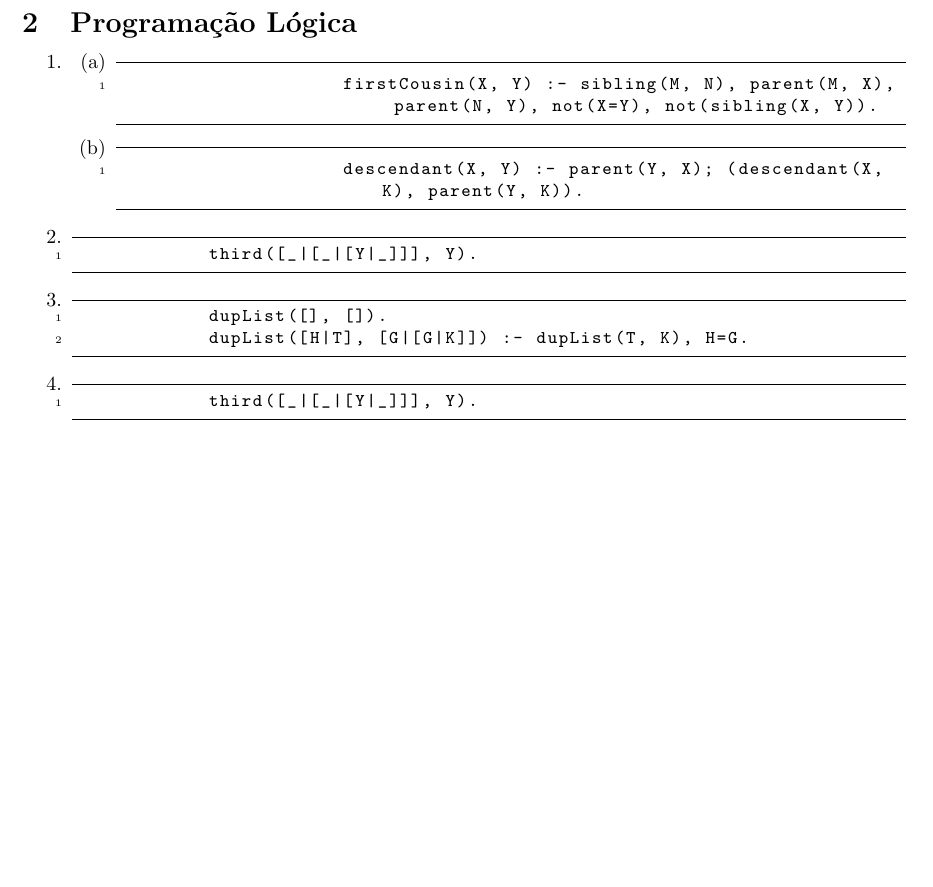
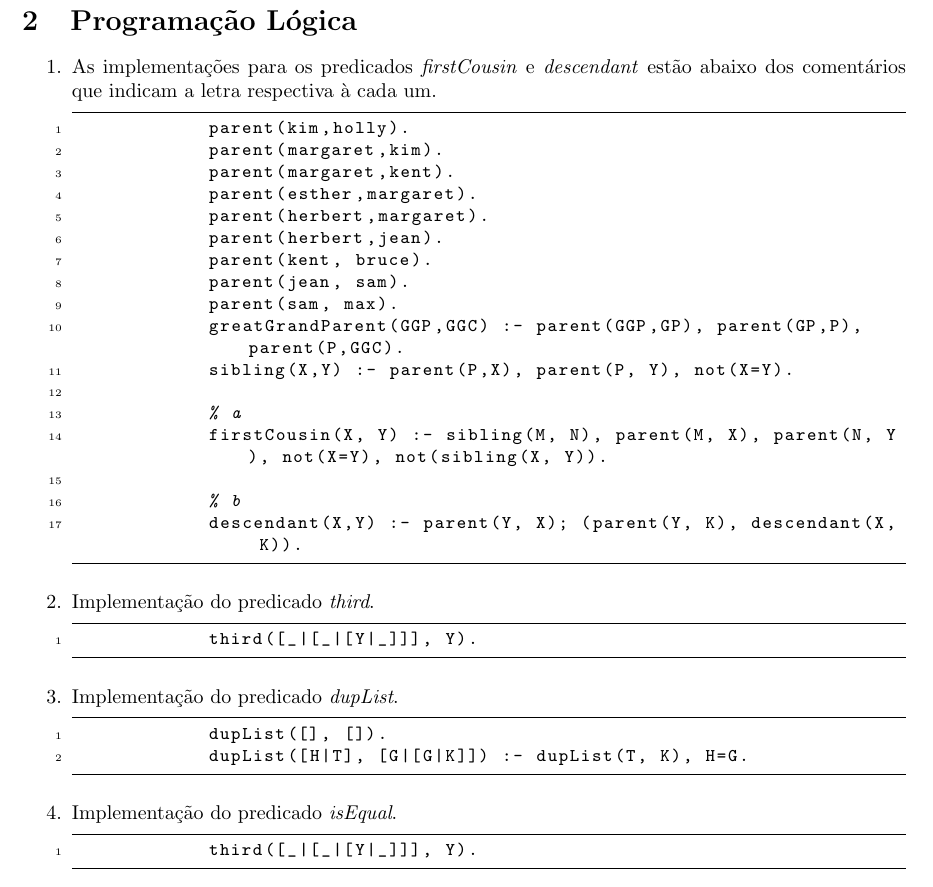
Before and after one commit to LuisFelipeRamos/sml_playground, a LaTeX document (lists/list_4/lista4.tex): part of page 3 of 3, cut so that both start at the same text. Compiled offline with pdfLaTeX.

Commit message:
ADVANCEMENTS WITH LIST 4

```diff
--- a/lists/list_4/lista4/lista4.tex
+++ b/lists/list_4/lista4.tex
@@ -192,25 +192,42 @@
 
 \begin{enumerate}
     \item
-        \begin{enumerate}[label=(\alph*)]
 
-            \item
-                \begin{lstlisting}[language=Prolog]
-                    firstCousin(X, Y) :- sibling(M, N), parent(M, X), parent(N, Y), not(X=Y), not(sibling(X, Y)).
-                \end{lstlisting}
+        As implementações para os predicados \textit{firstCousin} e \textit{descendant} estão abaixo dos comentários
+        que indicam a letra respectiva à cada um.
 
-            \item
-                \begin{lstlisting}[language=Prolog]
-                    descendant(X, Y) :- parent(Y, X); (descendant(X, K), parent(Y, K)).
-                \end{lstlisting}
-        \end{enumerate}
+        \begin{lstlisting}[language=Prolog]
+            parent(kim,holly).
+            parent(margaret,kim).
+            parent(margaret,kent).
+            parent(esther,margaret).
+            parent(herbert,margaret).
+            parent(herbert,jean).
+            parent(kent, bruce).
+            parent(jean, sam).
+            parent(sam, max).
+            greatGrandParent(GGP,GGC) :- parent(GGP,GP), parent(GP,P), parent(P,GGC).
+            sibling(X,Y) :- parent(P,X), parent(P, Y), not(X=Y).
+
+            % a
+            firstCousin(X, Y) :- sibling(M, N), parent(M, X), parent(N, Y), not(X=Y), not(sibling(X, Y)).
+
+            % b
+            descendant(X,Y) :- parent(Y, X); (parent(Y, K), descendant(X, K)).
+        \end{lstlisting}
 
     \item
+
+        Implementação do predicado \textit{third}.
+
         \begin{lstlisting}[language=Prolog]
             third([_|[_|[Y|_]]], Y).
         \end{lstlisting}
 
     \item
+
+        Implementação do predicado \textit{dupList}.
+
         \begin{lstlisting}[language=Prolog]
             dupList([], []).
             dupList([H|T], [G|[G|K]]) :- dupList(T, K), H=G.
@@ -218,9 +235,12 @@
 
     \item
 
+        Implementação do predicado \textit{isEqual}.
+
         \begin{lstlisting}[language=Prolog]
             third([_|[_|[Y|_]]], Y).
         \end{lstlisting}
+
 \end{enumerate}
 
 \end{document}
```
Also changed, not shown: lists/list_4/lista4.pdf (added), lists/list_4/lista4/lista4.pdf (deleted), 10 other files.
